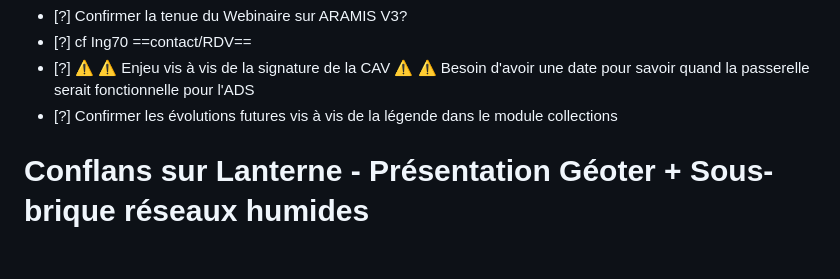
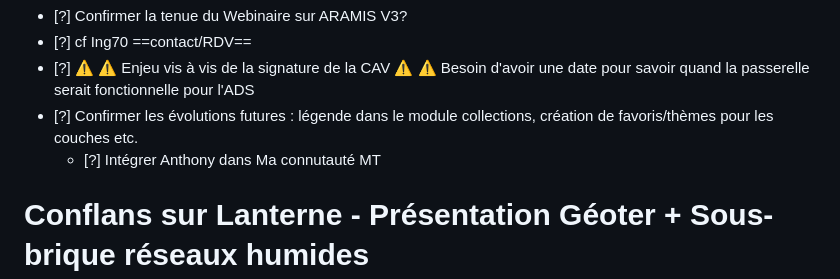
Before and after one commit to erw-1/hsn-docs, a Markdown page: portable.md, the part around the change. Rendered like a GitHub page; blank space fills up the shorter version.

Commit message:
Edit PH 2026.11.06
Pages edited: PH 2026.11.06

```diff
--- a/portable.md
+++ b/portable.md
@@ -896,7 +896,9 @@ Rush MT voirie, Rush préparation du Smart Cities Tour 20261201
 - [?] Confirmer la tenue du Webinaire sur ARAMIS V3?
 - [?] cf  Ing70 ==contact/RDV==
 - [?]  :warning: :warning: Enjeu vis à vis de la signature de la CAV :warning: :warning: Besoin d'avoir une date pour savoir quand la passerelle serait fonctionnelle pour l'ADS
-- [?] Confirmer les évolutions futures vis à vis de la légende dans le module collections
+- [?] Confirmer les évolutions futures :  légende dans le module collections, création de favoris/thèmes pour les couches etc.
+    - [?] Intégrer Anthony dans Ma connutauté MT
+
 
 
 
```
